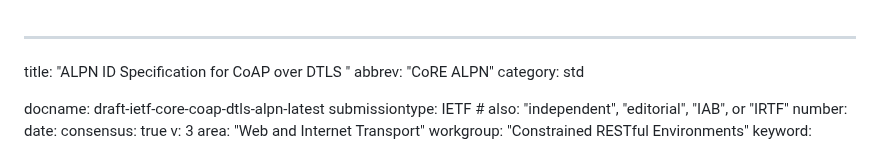
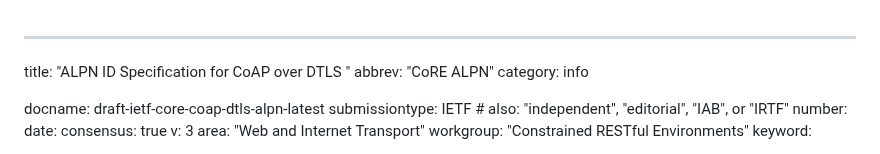
Before and after one commit to core-wg/coap-dtls-alpn, a Markdown page: draft-ietf-core-coap-dtls-alpn.md, the part around the change. Drawn GitHub-style.

Commit message:
Change intended status to Informational

```diff
--- a/draft-ietf-core-coap-dtls-alpn.md
+++ b/draft-ietf-core-coap-dtls-alpn.md
@@ -1,7 +1,7 @@
 ---
 title: "ALPN ID Specification for CoAP over DTLS "
 abbrev: "CoRE ALPN"
-category: std
+category: info
 
 docname: draft-ietf-core-coap-dtls-alpn-latest
 submissiontype: IETF  # also: "independent", "editorial", "IAB", or "IRTF"
```
